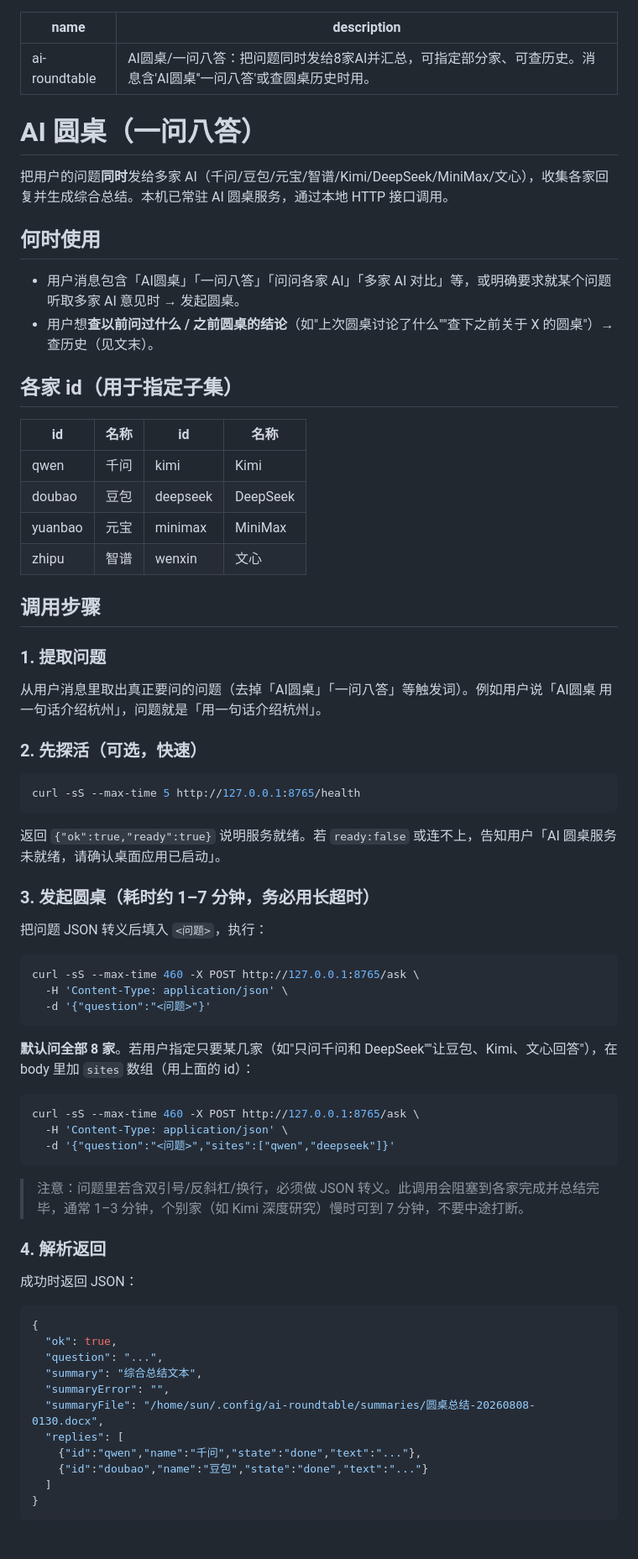
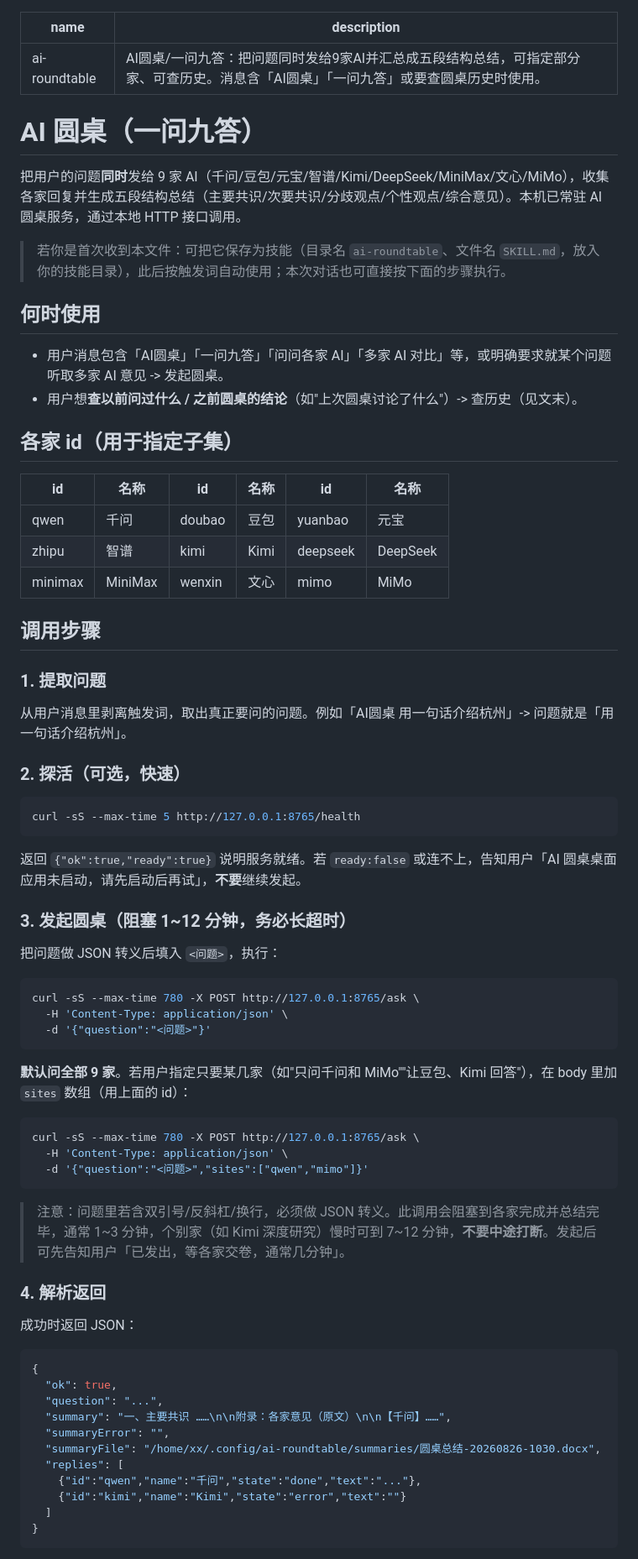
Before and after one commit to sundanan/ai-roundtable, a Markdown page: integrations/hermes-skill/SKILL.md, the part around one of its changes. Shown at 84% size. Drawn GitHub-style.

Commit message:
Hermes skill 更新：一问九答口径、异步模式与结果呈现指引（工作区既有改动入库）

````diff
--- a/integrations/hermes-skill/SKILL.md
+++ b/integrations/hermes-skill/SKILL.md
@@ -1,72 +1,75 @@
 ---
 name: ai-roundtable
-description: "AI圆桌/一问八答：把问题同时发给8家AI并汇总，可指定部分家、可查历史。消息含'AI圆桌''一问八答'或查圆桌历史时用。"
+description: "AI圆桌/一问九答：把问题同时发给9家AI并汇总成五段结构总结，可指定部分家、可查历史。消息含「AI圆桌」「一问九答」或要查圆桌历史时使用。"
 ---
 
-# AI 圆桌（一问八答）
+# AI 圆桌（一问九答）
 
-把用户的问题**同时**发给多家 AI（千问/豆包/元宝/智谱/Kimi/DeepSeek/MiniMax/文心），收集各家回复并生成综合总结。本机已常驻 AI 圆桌服务，通过本地 HTTP 接口调用。
+把用户的问题**同时**发给 9 家 AI（千问/豆包/元宝/智谱/Kimi/DeepSeek/MiniMax/文心/MiMo），收集各家回复并生成五段结构总结（主要共识/次要共识/分歧观点/个性观点/综合意见）。本机已常驻 AI 圆桌服务，通过本地 HTTP 接口调用。
+
+> 若你是首次收到本文件：可把它保存为技能（目录名 `ai-roundtable`、文件名 `SKILL.md`，放入你的技能目录），此后按触发词自动使用；本次对话也可直接按下面的步骤执行。
 
 ## 何时使用
 
-- 用户消息包含「AI圆桌」「一问八答」「问问各家 AI」「多家 AI 对比」等，或明确要求就某个问题听取多家 AI 意见时 → 发起圆桌。
-- 用户想**查以前问过什么 / 之前圆桌的结论**（如"上次圆桌讨论了什么""查下之前关于 X 的圆桌"）→ 查历史（见文末）。
+- 用户消息包含「AI圆桌」「一问九答」「问问各家 AI」「多家 AI 对比」等，或明确要求就某个问题听取多家 AI 意见 -> 发起圆桌。
+- 用户想**查以前问过什么 / 之前圆桌的结论**（如"上次圆桌讨论了什么"）-> 查历史（见文末）。
 
 ## 各家 id（用于指定子集）
 
-| id | 名称 | id | 名称 |
-|---|---|---|---|
-| qwen | 千问 | kimi | Kimi |
-| doubao | 豆包 | deepseek | DeepSeek |
-| yuanbao | 元宝 | minimax | MiniMax |
-| zhipu | 智谱 | wenxin | 文心 |
+| id | 名称 | id | 名称 | id | 名称 |
+|----|------|----|------|----|------|
+| qwen | 千问 | doubao | 豆包 | yuanbao | 元宝 |
+| zhipu | 智谱 | kimi | Kimi | deepseek | DeepSeek |
+| minimax | MiniMax | wenxin | 文心 | mimo | MiMo |
 
 ## 调用步骤
 
 ### 1. 提取问题
 
-从用户消息里取出真正要问的问题（去掉「AI圆桌」「一问八答」等触发词）。例如用户说「AI圆桌 用一句话介绍杭州」，问题就是「用一句话介绍杭州」。
+从用户消息里剥离触发词，取出真正要问的问题。例如「AI圆桌 用一句话介绍杭州」-> 问题就是「用一句话介绍杭州」。
 
-### 2. 先探活（可选，快速）
+### 2. 探活（可选，快速）
 
 ```bash
 curl -sS --max-time 5 http://127.0.0.1:8765/health
 ```
-返回 `{"ok":true,"ready":true}` 说明服务就绪。若 `ready:false` 或连不上，告知用户「AI 圆桌服务未就绪，请确认桌面应用已启动」。
 
-### 3. 发起圆桌（耗时约 1–7 分钟，务必用长超时）
+返回 `{"ok":true,"ready":true}` 说明服务就绪。若 `ready:false` 或连不上，告知用户「AI 圆桌桌面应用未启动，请先启动后再试」，**不要**继续发起。
 
-把问题 JSON 转义后填入 `<问题>`，执行：
+### 3. 发起圆桌（阻塞 1~12 分钟，务必长超时）
+
+把问题做 JSON 转义后填入 `<问题>`，执行：
 
 ```bash
-curl -sS --max-time 460 -X POST http://127.0.0.1:8765/ask \
+curl -sS --max-time 780 -X POST http://127.0.0.1:8765/ask \
   -H 'Content-Type: application/json' \
   -d '{"question":"<问题>"}'
 ```
 
-**默认问全部 8 家**。若用户指定只要某几家（如"只问千问和 DeepSeek""让豆包、Kimi、文心回答"），在 body 里加 `sites` 数组（用上面的 id）：
+**默认问全部 9 家**。若用户指定只要某几家（如"只问千问和 MiMo""让豆包、Kimi 回答"），在 body 里加 `sites` 数组（用上面的 id）：
 
 ```bash
-curl -sS --max-time 460 -X POST http://127.0.0.1:8765/ask \
+curl -sS --max-time 780 -X POST http://127.0.0.1:8765/ask \
   -H 'Content-Type: application/json' \
-  -d '{"question":"<问题>","sites":["qwen","deepseek"]}'
+  -d '{"question":"<问题>","sites":["qwen","mimo"]}'
 ```
 
-> 注意：问题里若含双引号/反斜杠/换行，必须做 JSON 转义。此调用会阻塞到各家完成并总结完毕，通常 1–3 分钟，个别家（如 Kimi 深度研究）慢时可到 7 分钟，不要中途打断。
+> 注意：问题里若含双引号/反斜杠/换行，必须做 JSON 转义。此调用会阻塞到各家完成并总结完毕，通常 1~3 分钟，个别家（如 Kimi 深度研究）慢时可到 7~12 分钟，**不要中途打断**。发起后可先告知用户「已发出，等各家交卷，通常几分钟」。
 
 ### 4. 解析返回
 
 成功时返回 JSON：
+
 ```json
 {
   "ok": true,
   "question": "...",
-  "summary": "综合总结文本",
+  "summary": "一、主要共识 ……\n\n附录：各家意见（原文）\n\n【千问】……",
   "summaryError": "",
-  "summaryFile": "/home/sun/.config/ai-roundtable/summaries/圆桌总结-20260808-0130.docx",
+  "summaryFile": "/home/xx/.config/ai-roundtable/summaries/圆桌总结-20260826-1030.docx",
   "replies": [
     {"id":"qwen","name":"千问","state":"done","text":"..."},
-    {"id":"doubao","name":"豆包","state":"done","text":"..."}
+    {"id":"kimi","name":"Kimi","state":"error","text":""}
   ]
 }
 ```
````
Also changed, not shown: other parts of integrations/hermes-skill/SKILL.md (+19 -13 lines).
